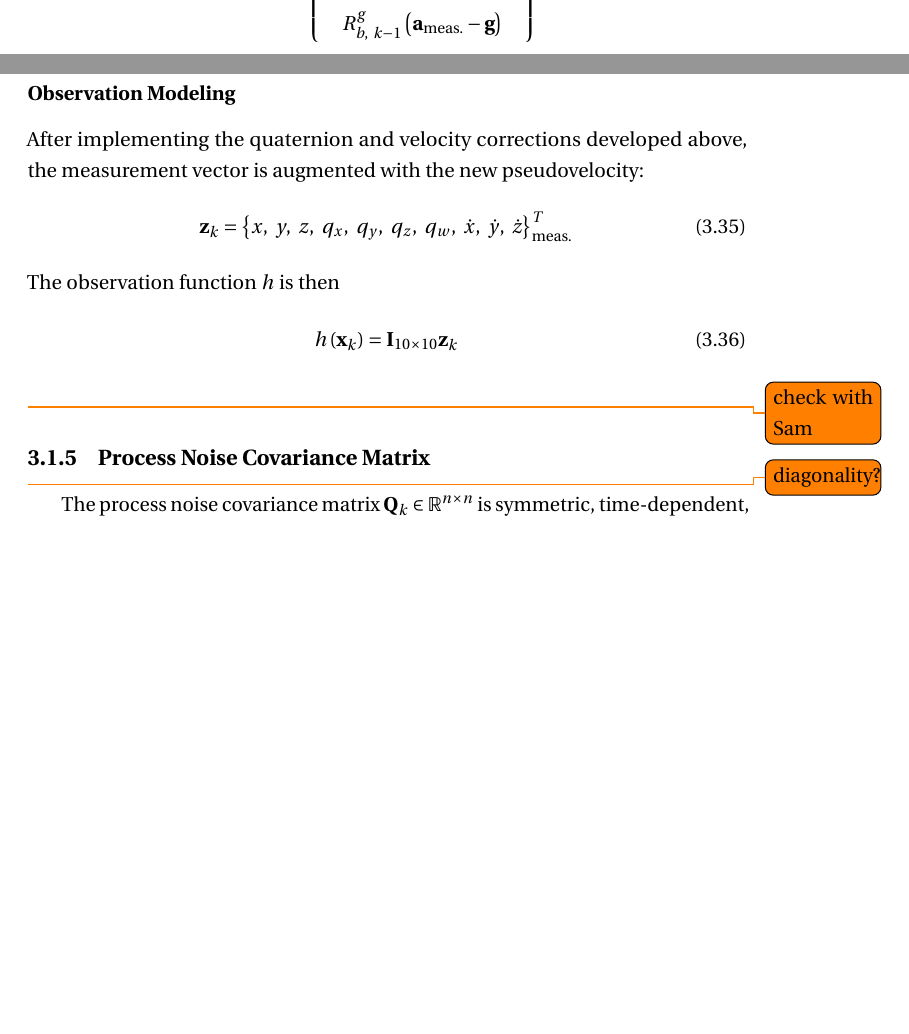
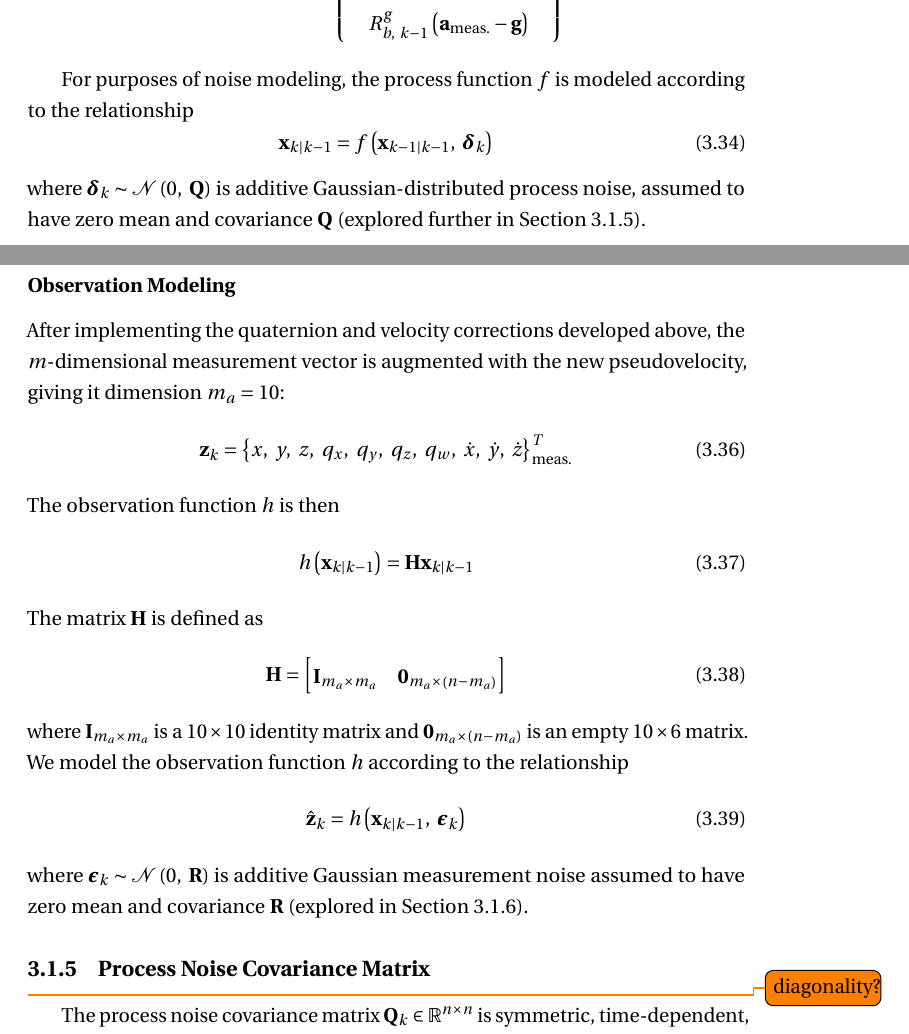
Before and after one commit to josheddy/ms_thesis, a LaTeX thesis (main.tex, which reads Alg_Design.tex): two parts of pages 27 and 30 of 67 before the commit and two parts of pages 27 and 30 of 68 after it, joined at a grey line, cut so that both start at the same text, the shorter picture padded with empty space. Compiled offline with pdfLaTeX.

Commit message:
minor tweaks to alg design; added noise terms

```diff
--- a/Alg_Design.tex
+++ b/Alg_Design.tex
@@ -201,6 +201,15 @@ f \left( \mathbf{x}_{k} \right) =
    R^{g}_{b,\ k-1} \left( \mathbf{a}_{\text{meas.}} - \mathbf{g} \right)
 \end{Bmatrix}
 \end{equation}
+
+For purposes of noise modeling, the process function $f$ is modeled according to the relationship
+%
+\begin{equation}
+\mathbf{x}_{k | k-1} = f \left( \mathbf{x}_{k-1 | k-1},\ \bm{\delta}_{k} \right)
+\end{equation}
+%
+where $\bm{\delta}_{k} \sim \mathcal{N} \left( 0,\ \mathbf{Q} \right)$ is additive Gaussian-distributed process noise, assumed to have zero mean and covariance $\mathbf{Q}$ (explored further in Section~\ref{sec:Q_Matrix}).
+
 
 \subsection{Observation Model} \label{Observation_Model}
 
@@ -274,7 +283,7 @@ This pseudovelocity correction prevents unbounded velocity drift, which in turn
 
 \subsubsection{Observation Modeling}
 
-After implementing the quaternion and velocity corrections developed above, the measurement vector is augmented with the new pseudovelocity:
+After implementing the quaternion and velocity corrections developed above, the $m$-dimensional measurement vector is augmented with the new pseudovelocity, giving it dimension $m_{a} = 10$:
 %
 \begin{equation}
 \mathbf{z}_{k} = \left\lbrace x,\ y,\ z,\ q_{x},\ q_{y},\ q_{z},\ q_{w},\ \dot{x},\ \dot{y},\ \dot{z} \right\rbrace ^{T} _{\text{meas.}}
@@ -283,9 +292,25 @@ After implementing the quaternion and velocity corrections developed above, the
 The observation function $h$ is then
 %
 \begin{equation}
-h \left( \mathbf{x}_{k} \right) = \mathbf{I}_{10 \times 10} \mathbf{z}_{k}
+h \left( \mathbf{x}_{k | k-1} \right) = \mathbf{H} \mathbf{x}_{k | k-1}
 \end{equation}
-\todo{check with Sam}
+%
+The matrix $\mathbf{H}$ is defined as
+%
+\begin{equation}
+\mathbf{H} =
+\begin{bmatrix}
+\mathbf{I}_{m_{a} \times m_{a}} & \mathbf{0}_{m_{a} \times \left(n-m_{a}\right)}
+\end{bmatrix}
+\end{equation}
+%
+where $\mathbf{I}_{m_{a} \times m_{a}}$ is a $10 \times 10$ identity matrix and $\mathbf{0}_{m_{a} \times \left(n-m_{a}\right)}$ is an empty $10 \times 6$ matrix. We model the observation function $h$ according to the relationship
+%
+\begin{equation}
+\hat{\mathbf{z}}_{k} = h \left( \mathbf{x}_{k | k-1},\ \bm{\epsilon}_{k} \right)
+\end{equation}
+%
+where $\bm{\epsilon}_{k} \sim \mathcal{N} \left( 0,\ \mathbf{R} \right)$ is additive Gaussian measurement noise assumed to have zero mean and covariance $\mathbf{R}$ (explored in Section~\ref{sec:R_Matrix}).
 
 \subsection{Process Noise Covariance Matrix} \label{sec:Q_Matrix}
 \todo{diagonality?}
--- a/main.tex
+++ b/main.tex
@@ -15,6 +15,7 @@
 \usepackage{bm} % Bold Greek math
 
 % Figure and captioning packages
+\usepackage[export]{adjustbox}
 \usepackage[margin=0.1\textwidth]{caption} % Adjust caption text column margins
 \usepackage{subcaption} % Subfigures with subcaptions
 \usepackage{wrapfig} % Text wrapping around figures
```
Also changed, not shown: Alg_Design.tex (4 more changed lines), 9 other files.
